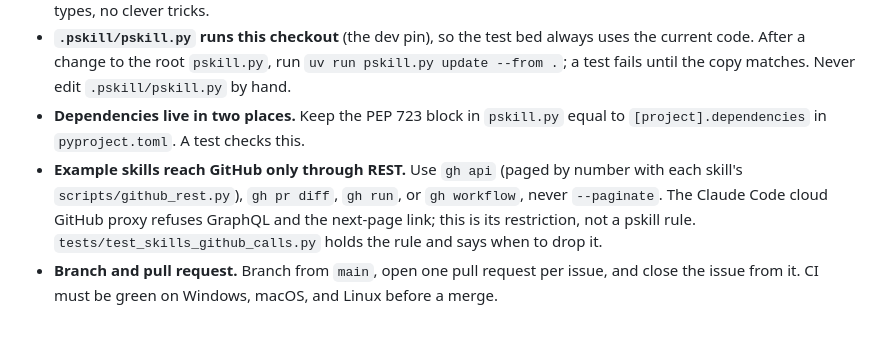
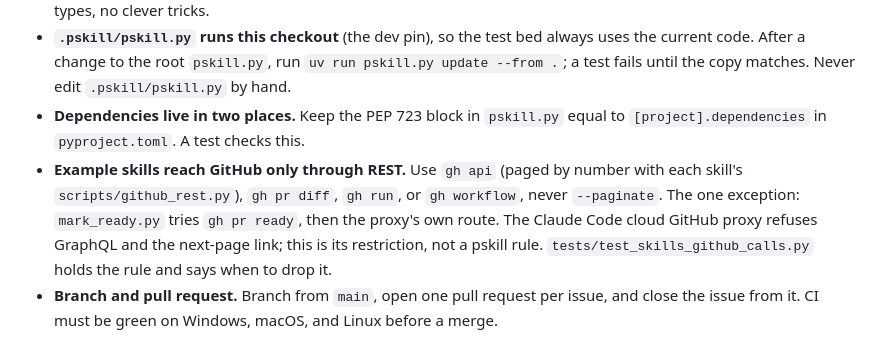
Before and after one commit to guplem/pskill, a Markdown page: AGENTS.md, the part around the change. GitHub-like rendering.

Commit message:
Docs: AGENTS.md names the gh pr ready exception
Co-Authored-By: Claude Opus 5.5 <noreply@anthropic.com>

```diff
--- a/AGENTS.md
+++ b/AGENTS.md
@@ -71,7 +71,7 @@ CI (`.github/workflows/pull-request-checks.yml`) runs those checks on Windows, m
 - **Simplicity first.** Code must be easy to read for a junior developer: small functions, descriptive names, explicit types, no clever tricks.
 - **`.pskill/pskill.py` runs this checkout** (the dev pin), so the test bed always uses the current code. After a change to the root `pskill.py`, run `uv run pskill.py update --from .`; a test fails until the copy matches. Never edit `.pskill/pskill.py` by hand.
 - **Dependencies live in two places.** Keep the PEP 723 block in `pskill.py` equal to `[project].dependencies` in `pyproject.toml`. A test checks this.
-- **Example skills reach GitHub only through REST.** Use `gh api` (paged by number with each skill's `scripts/github_rest.py`), `gh pr diff`, `gh run`, or `gh workflow`, never `--paginate`. The Claude Code cloud GitHub proxy refuses GraphQL and the next-page link; this is its restriction, not a pskill rule. `tests/test_skills_github_calls.py` holds the rule and says when to drop it.
+- **Example skills reach GitHub only through REST.** Use `gh api` (paged by number with each skill's `scripts/github_rest.py`), `gh pr diff`, `gh run`, or `gh workflow`, never `--paginate`. The one exception: `mark_ready.py` tries `gh pr ready`, then the proxy's own route. The Claude Code cloud GitHub proxy refuses GraphQL and the next-page link; this is its restriction, not a pskill rule. `tests/test_skills_github_calls.py` holds the rule and says when to drop it.
 - **Branch and pull request.** Branch from `main`, open one pull request per issue, and close the issue from it. CI must be green on Windows, macOS, and Linux before a merge.
 
 ## Releasing
```
